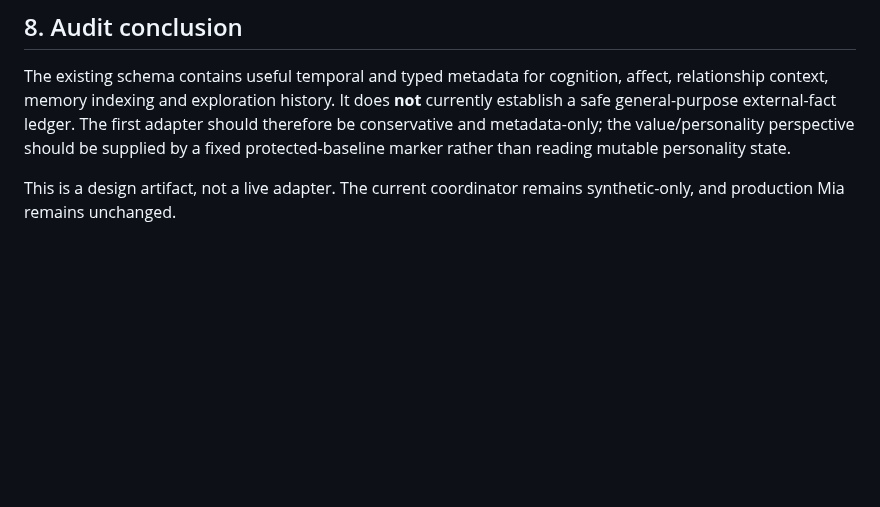
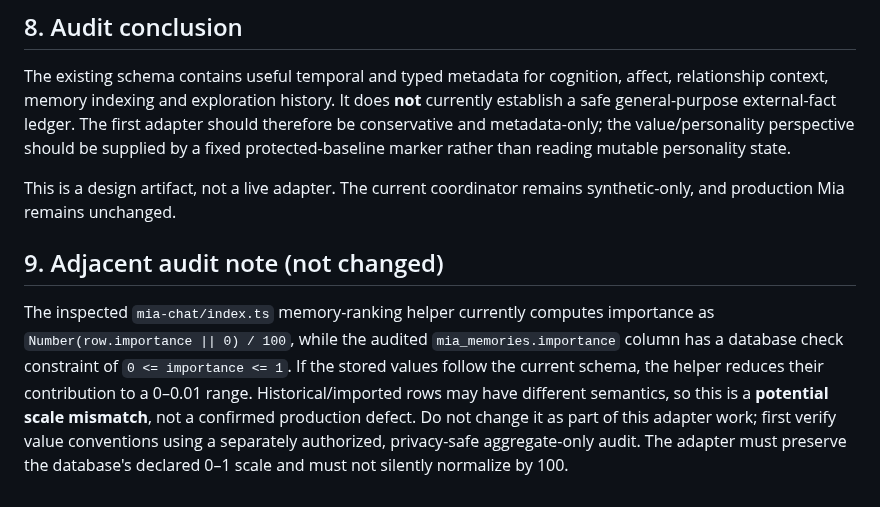
Before and after one commit to ZEEFSEE/ZEE, a Markdown page: docs/mia-cognition-coordinator-v1/ADAPTER-MAPPING.md, the part around the change. GitHub-like rendering; blank space fills up the shorter version.

Commit message:
docs: note memory importance scale audit finding

```diff
--- a/docs/mia-cognition-coordinator-v1/ADAPTER-MAPPING.md
+++ b/docs/mia-cognition-coordinator-v1/ADAPTER-MAPPING.md
@@ -128,3 +128,8 @@ Synthetic-only tests must prove:
 The existing schema contains useful temporal and typed metadata for cognition, affect, relationship context, memory indexing and exploration history. It does **not** currently establish a safe general-purpose external-fact ledger. The first adapter should therefore be conservative and metadata-only; the value/personality perspective should be supplied by a fixed protected-baseline marker rather than reading mutable personality state.
 
 This is a design artifact, not a live adapter. The current coordinator remains synthetic-only, and production Mia remains unchanged.
+
+
+## 9. Adjacent audit note (not changed)
+
+The inspected `mia-chat/index.ts` memory-ranking helper currently computes importance as `Number(row.importance || 0) / 100`, while the audited `mia_memories.importance` column has a database check constraint of `0 <= importance <= 1`. If the stored values follow the current schema, the helper reduces their contribution to a 0–0.01 range. Historical/imported rows may have different semantics, so this is a **potential scale mismatch**, not a confirmed production defect. Do not change it as part of this adapter work; first verify value conventions using a separately authorized, privacy-safe aggregate-only audit. The adapter must preserve the database's declared 0–1 scale and must not silently normalize by 100.
```
